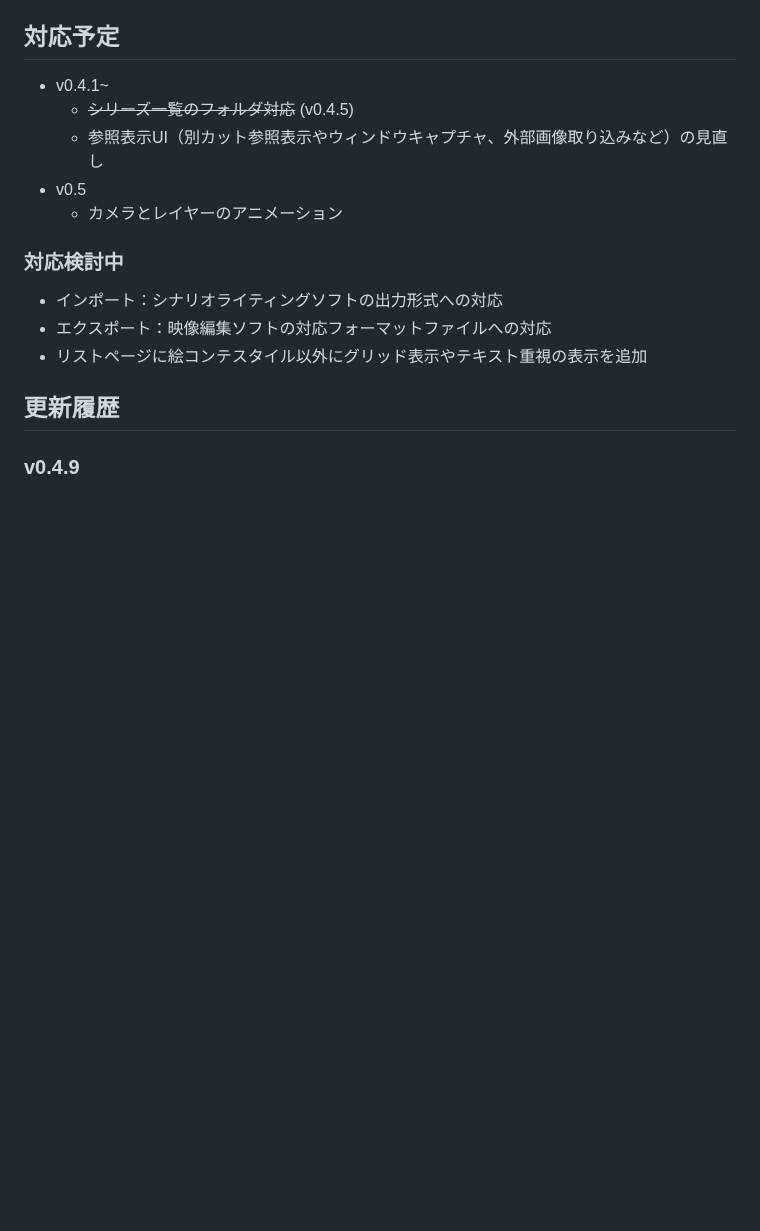
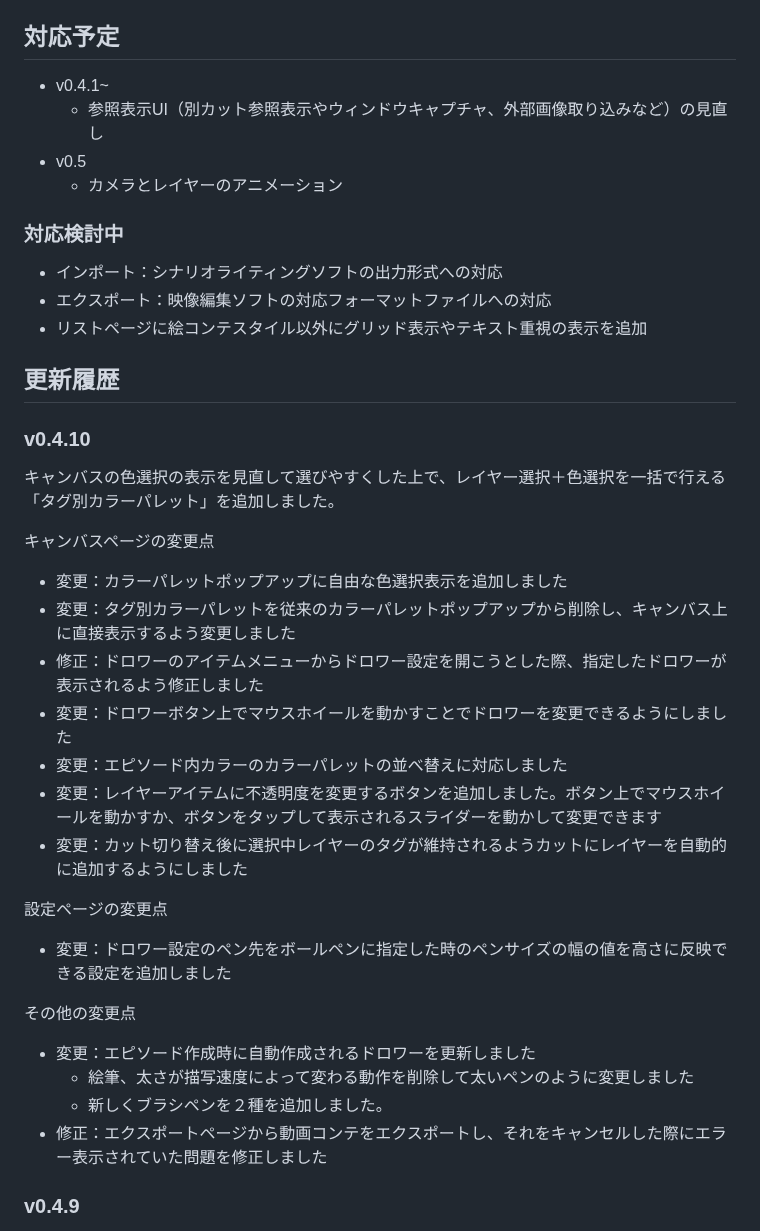
Before and after one commit to tor4kichi/tor4kichi.github.io, a Markdown page: starryboard/updates.md, the part around the change. Rendered like a GitHub page; blank space fills up the shorter version.

Commit message:
update to v0.4.10

```diff
--- a/starryboard/updates.md
+++ b/starryboard/updates.md
@@ -5,7 +5,6 @@
 ## 対応予定
 
 * v0.4.1~
-  * ~~シリーズ一覧のフォルダ対応~~ (v0.4.5)
   * 参照表示UI（別カット参照表示やウィンドウキャプチャ、外部画像取り込みなど）の見直し
 * v0.5
   * カメラとレイヤーのアニメーション
@@ -17,6 +16,28 @@
 * リストページに絵コンテスタイル以外にグリッド表示やテキスト重視の表示を追加
 
 ## 更新履歴
+
+### v0.4.10
+
+キャンバスの色選択の表示を見直して選びやすくした上で、レイヤー選択＋色選択を一括で行える「タグ別カラーパレット」を追加しました。
+
+キャンバスページの変更点
+* 変更：カラーパレットポップアップに自由な色選択表示を追加しました
+* 変更：タグ別カラーパレットを従来のカラーパレットポップアップから削除し、キャンバス上に直接表示するよう変更しました
+* 修正：ドロワーのアイテムメニューからドロワー設定を開こうとした際、指定したドロワーが表示されるよう修正しました
+* 変更：ドロワーボタン上でマウスホイールを動かすことでドロワーを変更できるようにしました
+* 変更：エピソード内カラーのカラーパレットの並べ替えに対応しました
+* 変更：レイヤーアイテムに不透明度を変更するボタンを追加しました。ボタン上でマウスホイールを動かすか、ボタンをタップして表示されるスライダーを動かして変更できます
+* 変更：カット切り替え後に選択中レイヤーのタグが維持されるようカットにレイヤーを自動的に追加するようにしました
+
+設定ページの変更点
+* 変更：ドロワー設定のペン先をボールペンに指定した時のペンサイズの幅の値を高さに反映できる設定を追加しました
+
+その他の変更点
+* 変更：エピソード作成時に自動作成されるドロワーを更新しました
+  * 絵筆、太さが描写速度によって変わる動作を削除して太いペンのように変更しました
+  * 新しくブラシペンを２種を追加しました。
+* 修正：エクスポートページから動画コンテをエクスポートし、それをキャンセルした際にエラー表示されていた問題を修正しました
 
 ### v0.4.9
 
```
